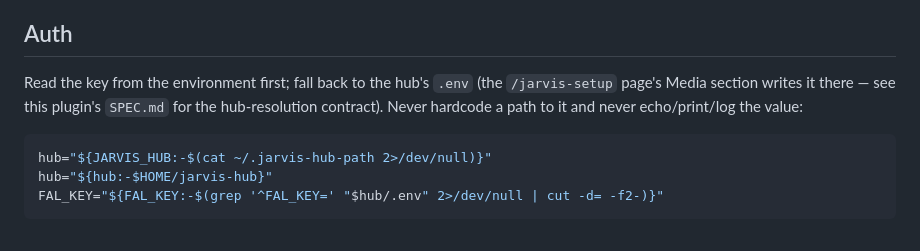
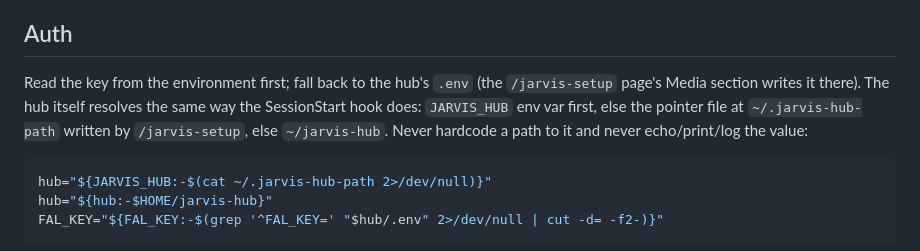
Before and after one commit to ManceRayder42/jarvis-os, a Markdown page: skills/media-gen/SKILL.md, the part around the change. Drawn GitHub-style.

````diff
--- a/skills/media-gen/SKILL.md
+++ b/skills/media-gen/SKILL.md
@@ -25,9 +25,11 @@ each request draws down from it: **spend is real money — be surgical.**
 ## Auth
 
 Read the key from the environment first; fall back to the hub's `.env` (the
-`/jarvis-setup` page's Media section writes it there — see this plugin's
-`SPEC.md` for the hub-resolution contract). Never hardcode a path to it and
-never echo/print/log the value:
+`/jarvis-setup` page's Media section writes it there). The hub itself
+resolves the same way the SessionStart hook does: `JARVIS_HUB` env var first,
+else the pointer file at `~/.jarvis-hub-path` written by `/jarvis-setup`,
+else `~/jarvis-hub`. Never hardcode a path to it and never echo/print/log the
+value:
 
 ```bash
 hub="${JARVIS_HUB:-$(cat ~/.jarvis-hub-path 2>/dev/null)}"
````
Also changed, not shown: README.md (+4 -3 lines).
